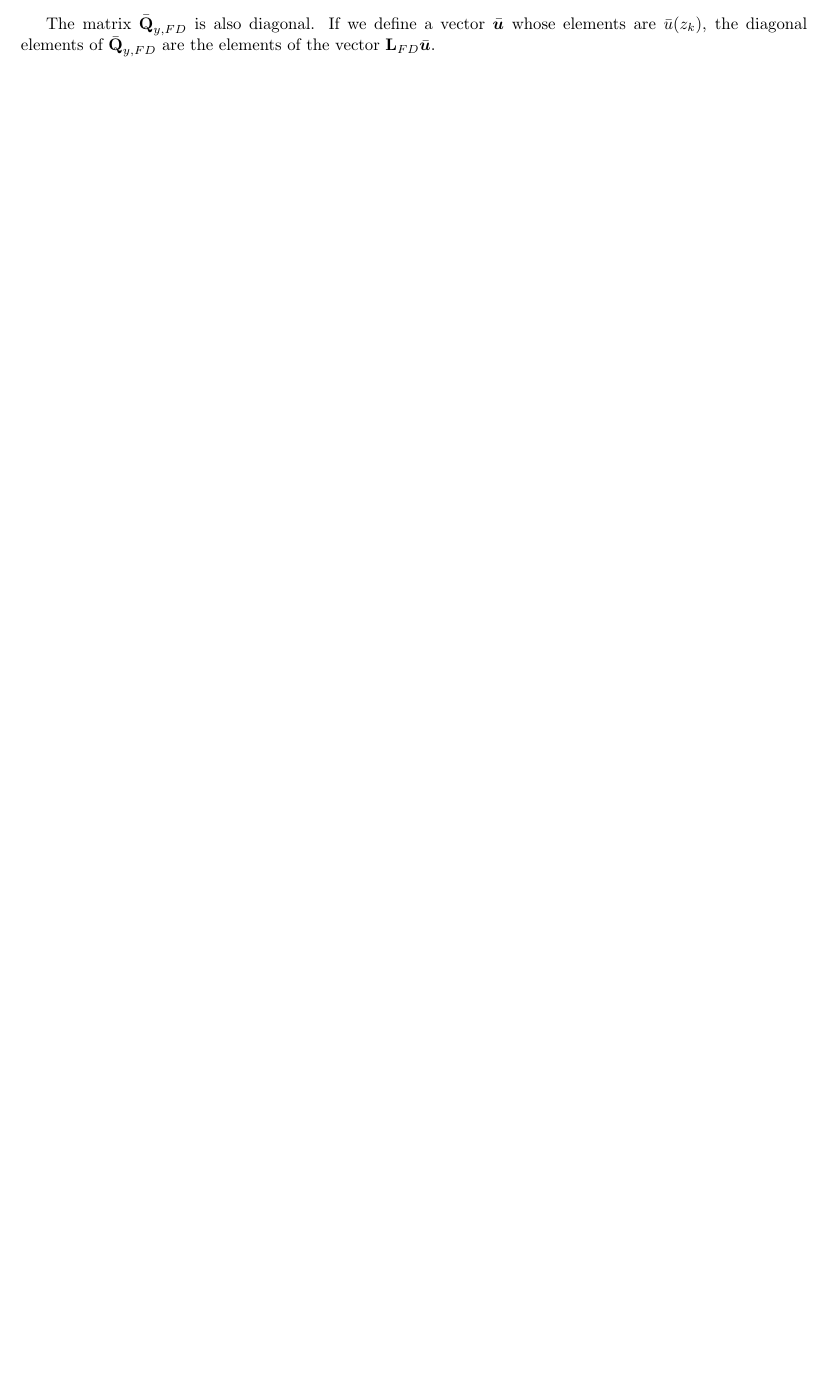
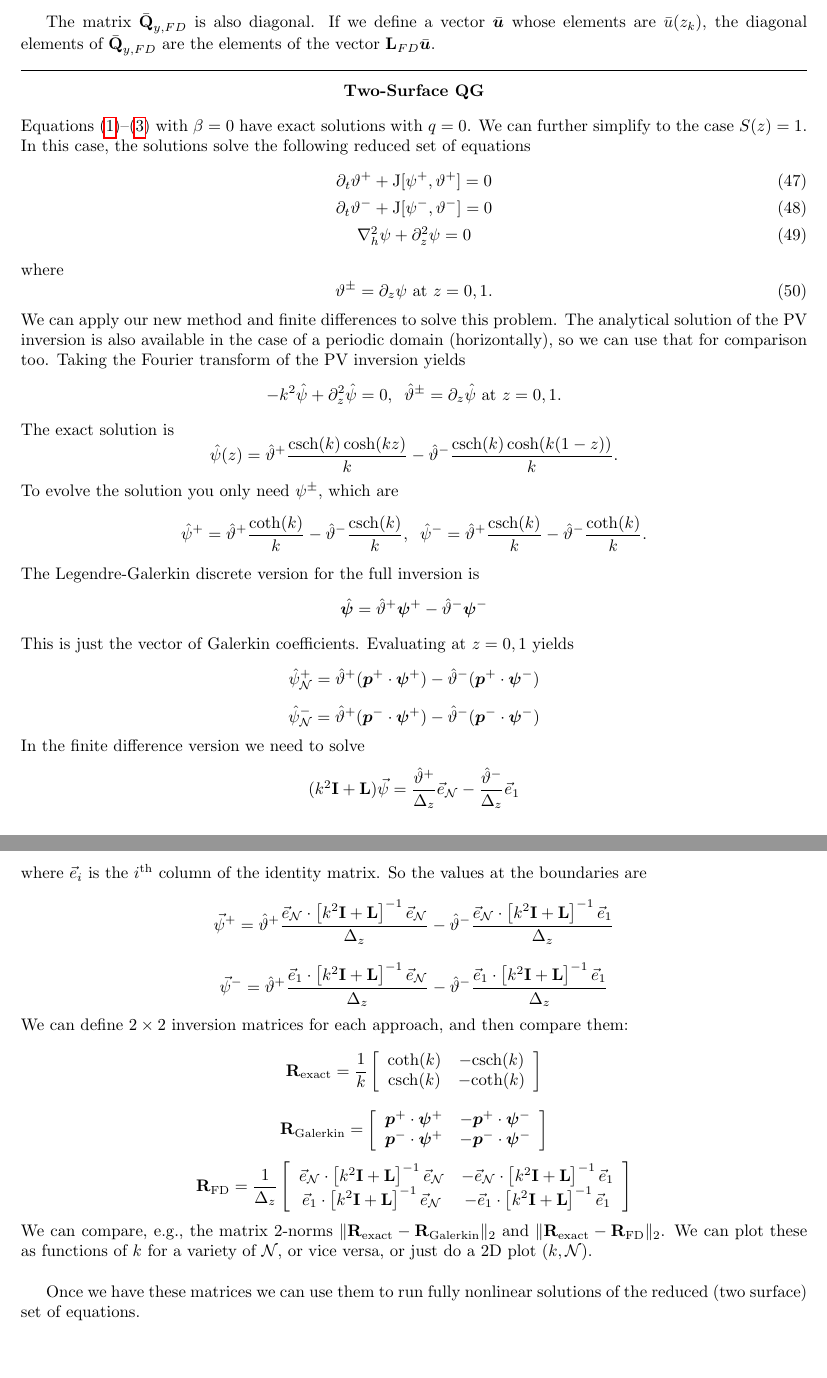
Before and after one commit to mwatwood-cu/QG-Galerkin, a LaTeX document (QG_Galerkin.tex): part of page 10 of 10 before the commit and two parts of pages 10 and 11 of 11 after it, the two joined at a grey line, cut so that both start at the same text, the shorter picture padded with empty space. Compiled offline with pdfLaTeX.

Commit message:
Added a section at the end about 2-surface QG

```diff
--- a/QG_Galerkin.tex
+++ b/QG_Galerkin.tex
@@ -457,6 +457,57 @@ S_1&-S_1&0&\cdots&0\\
 \end{array}\right]\]
 
 The matrix $\bar{\mat{Q}}_{y,FD}$ is also diagonal.
-If we define a vector $\bar{\bm{u}}$ whose elements are $\bar u(z_k)$, the diagonal elements of $\bar{\mat{Q}}_{y,FD}$ are the elements of the vector $\mat{L}_{FD}\bar{\bm{u}}$.
+If we define a vector $\bar{\bm{u}}$ whose elements are $\bar u(z_k)$, the diagonal elements of $\bar{\mat{Q}}_{y,FD}$ are the elements of the vector $\mat{L}_{FD}\bar{\bm{u}}$.\\
 
+\hrule
+\begin{center}{\bf Two-Surface QG}\end{center}
+Equations (\ref{eqn:QG1})--(\ref{eqn:QG3}) with $\beta=0$ have exact solutions with $q=0$.
+We can further simplify to the case $S(z) = 1$.
+In this case, the solutions solve the following reduced set of equations
+\begin{gather}
+\pd{t}\vartheta^+ + \tJ[\psi^+,\vartheta^+] = 0\\
+\pd{t}\vartheta^-+ \tJ[\psi^-,\vartheta^-] = 0\\
+\nabla_h^2\psi + \pd{z}^2\psi = 0
+\end{gather}
+where
+\begin{equation}
+\vartheta^\pm= \pd{z}\psi\text{ at }z=0,1.
+\end{equation}
+We can apply our new method and finite differences to solve this problem.
+The analytical solution of the PV inversion is also available in the case of a periodic domain (horizontally), so we can use that for comparison too.
+Taking the Fourier transform of the PV inversion yields
+\[-k^2\hat{\psi}+\pd{z}^2\hat{\psi} = 0,\;\;\hat{\vartheta}^\pm = \pd{z}\hat{\psi}\text{ at }z=0,1.\]
+The exact solution is
+\[\hat{\psi}(z) = \hat{\vartheta}^+\frac{\text{csch}(k)\cosh(kz)}{k}-\hat{\vartheta}^-\frac{\text{csch}(k)\cosh(k(1-z))}{k}.\]
+To evolve the solution you only need $\psi^\pm$, which are
+\[\hat{\psi}^+ = \hat{\vartheta}^+\frac{\text{coth}(k)}{k}-\hat{\vartheta}^-\frac{\text{csch}(k)}{k},\;\;\hat{\psi}^- = \hat{\vartheta}^+\frac{\text{csch}(k)}{k}-\hat{\vartheta}^-\frac{\text{coth}(k)}{k}.\]
+The Legendre-Galerkin discrete version for the full inversion is
+\[\hat{\bm{\psi}} = \hat{\vartheta}^+\bm{\psi}^+-\hat{\vartheta}^-\bm{\psi}^-\]
+This is just the vector of Galerkin coefficients.
+Evaluating at $z=0,1$ yields
+\[\hat{\psi}_\sN^+ = \hat{\vartheta}^+(\bm{p}^+\cdot\bm{\psi}^+) - \hat{\vartheta}^-(\bm{p}^+\cdot\bm{\psi}^-)\]
+\[\hat{\psi}_\sN^- = \hat{\vartheta}^+(\bm{p}^-\cdot\bm{\psi}^+) - \hat{\vartheta}^-(\bm{p}^-\cdot\bm{\psi}^-)\]
+In the finite difference version we need to solve
+\[(k^2\mat{I}+\mat{L})\vec{\psi} = \frac{\hat{\vartheta}^+}{\Delta_z}\vec{e}_\sN - \frac{\hat{\vartheta}^-}{\Delta_z}\vec{e}_1\]
+where $\vec{e}_i$ is the $i^\text{th}$ column of the identity matrix.
+So the values at the boundaries are
+\[\vec{\psi}^+ = \hat{\vartheta}^+\frac{\vec{e}_\sN\cdot\left[k^2\mat{I}+\mat{L}\right]^{-1}\vec{e}_{\sN}}{\Delta_z} - \hat{\vartheta}^-\frac{\vec{e}_\sN\cdot\left[k^2\mat{I}+\mat{L}\right]^{-1}\vec{e}_{1}}{\Delta_z}\]
+\[\vec{\psi}^- = \hat{\vartheta}^+\frac{\vec{e}_1\cdot\left[k^2\mat{I}+\mat{L}\right]^{-1}\vec{e}_{\sN}}{\Delta_z} - \hat{\vartheta}^-\frac{\vec{e}_1\cdot\left[k^2\mat{I}+\mat{L}\right]^{-1}\vec{e}_{1}}{\Delta_z}\]
+We can define $2\times2$ inversion matrices for each approach, and then compare them:
+\[\mat{R}_{\text{exact}} = \frac{1}{k}\left[\begin{array}{cc}
+\text{coth}(k)&-\text{csch}(k)\\
+\text{csch}(k)&-\text{coth}(k)
+\end{array}\right]\]
+\[\mat{R}_{\text{Galerkin}} =\left[\begin{array}{cc}
+\bm{p}^+\cdot\bm{\psi}^+&-\bm{p}^+\cdot\bm{\psi}^-\\
+\bm{p}^-\cdot\bm{\psi}^+&-\bm{p}^-\cdot\bm{\psi}^-
+\end{array}\right]\]
+\[\mat{R}_{\text{FD}} = \frac{1}{\Delta_z}\left[\begin{array}{cc}
+\vec{e}_\sN\cdot\left[k^2\mat{I}+\mat{L}\right]^{-1}\vec{e}_{\sN}&-\vec{e}_\sN\cdot\left[k^2\mat{I}+\mat{L}\right]^{-1}\vec{e}_{1}\\
+\vec{e}_1\cdot\left[k^2\mat{I}+\mat{L}\right]^{-1}\vec{e}_{\sN}&-\vec{e}_1\cdot\left[k^2\mat{I}+\mat{L}\right]^{-1}\vec{e}_{1}
+\end{array}\right]\]
+We can compare, e.g., the matrix 2-norms $\|\mat{R}_\text{exact}-\mat{R}_\text{Galerkin}\|_2$ and $\|\mat{R}_\text{exact}-\mat{R}_\text{FD}\|_2$.
+We can plot these as functions of $k$ for a variety of $\sN$, or vice versa, or just do a 2D plot $(k,\sN)$.\\
+
+Once we have these matrices we can use them to run fully nonlinear solutions of the reduced (two surface) set of equations.
 \end{document}
```
Also changed, not shown: QG_Galerkin.tex (6 more changed lines).
